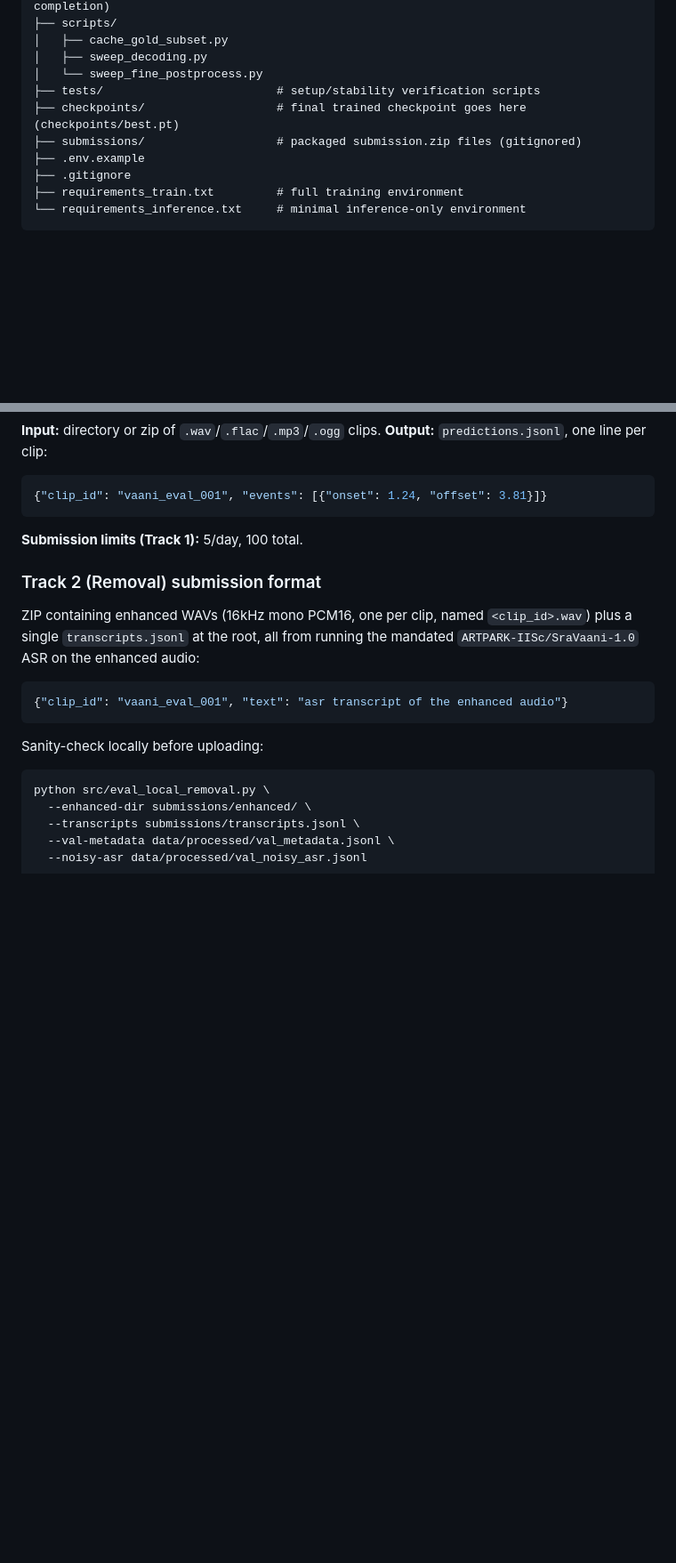
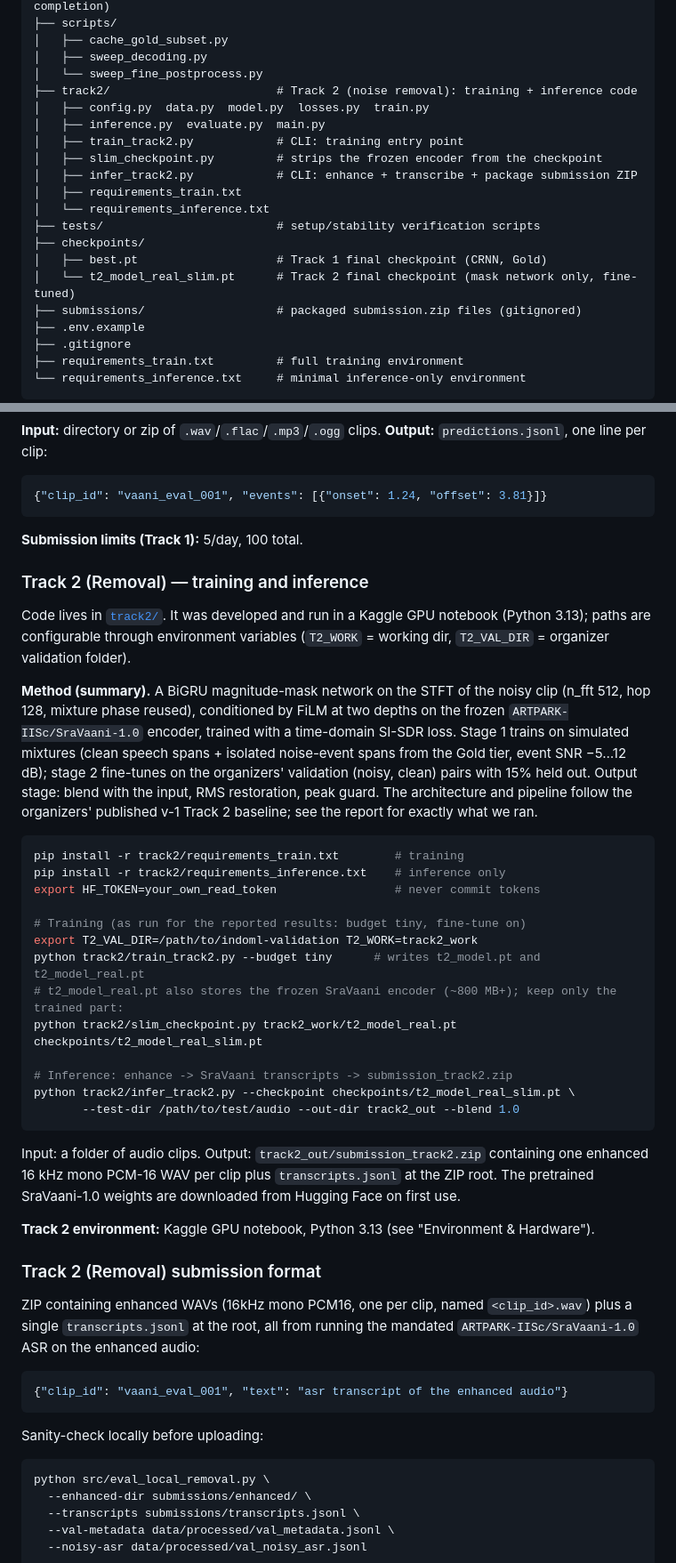
Before and after one commit to Kanakbaghel/Vaani-Noise_Event_Detection, a Markdown page: README.md, 2 parts joined by grey strips. Shown at 89% size. Drawn GitHub-style; blank space fills up the shorter version.

Commit message:
Revise README with updated project status and details
Updated current status and team roles, added details for Track 2 training and inference, and revised environment specifications.

````diff
--- a/README.md
+++ b/README.md
@@ -101,8 +108,18 @@ Vaani-Noise_Event_Detection/
 │   ├── cache_gold_subset.py
 │   ├── sweep_decoding.py
 │   └── sweep_fine_postprocess.py
+├── track2/                        # Track 2 (noise removal): training + inference code
+│   ├── config.py  data.py  model.py  losses.py  train.py
+│   ├── inference.py  evaluate.py  main.py
+│   ├── train_track2.py            # CLI: training entry point
+│   ├── slim_checkpoint.py         # strips the frozen encoder from the checkpoint
+│   ├── infer_track2.py            # CLI: enhance + transcribe + package submission ZIP
+│   ├── requirements_train.txt
+│   └── requirements_inference.txt
 ├── tests/                         # setup/stability verification scripts
-├── checkpoints/                   # final trained checkpoint goes here (checkpoints/best.pt)
+├── checkpoints/
+│   ├── best.pt                    # Track 1 final checkpoint (CRNN, Gold)
+│   └── t2_model_real_slim.pt      # Track 2 final checkpoint (mask network only, fine-tuned)
 ├── submissions/                   # packaged submission.zip files (gitignored)
 ├── .env.example
 ├── .gitignore
@@ -179,6 +196,41 @@ Accepts a Codabench `input_data` directory or `.zip` directly. Produces
 
 **Submission limits (Track 1):** 5/day, 100 total.
 
+### Track 2 (Removal) — training and inference
+
+Code lives in [`track2/`](track2/). It was developed and run in a Kaggle GPU notebook
+(Python 3.13); paths are configurable through environment variables
+(`T2_WORK` = working dir, `T2_VAL_DIR` = organizer validation folder).
+
+**Method (summary).** A BiGRU magnitude-mask network on the STFT of the noisy clip
+(n_fft 512, hop 128, mixture phase reused), conditioned by FiLM at two depths on the frozen
+`ARTPARK-IISc/SraVaani-1.0` encoder, trained with a time-domain SI-SDR loss. Stage 1 trains on
+simulated mixtures (clean speech spans + isolated noise-event spans from the Gold tier, event
+SNR −5…12 dB); stage 2 fine-tunes on the organizers' validation (noisy, clean) pairs with
+15% held out. Output stage: blend with the input, RMS restoration, peak guard. The architecture and
+pipeline follow the organizers' published v-1 Track 2 baseline; see the report for exactly what we ran.
+
+```bash
+pip install -r track2/requirements_train.txt        # training
+pip install -r track2/requirements_inference.txt    # inference only
+export HF_TOKEN=your_own_read_token                 # never commit tokens
+
+# Training (as run for the reported results: budget tiny, fine-tune on)
+export T2_VAL_DIR=/path/to/indoml-validation T2_WORK=track2_work
+python track2/train_track2.py --budget tiny      # writes t2_model.pt and t2_model_real.pt
+# t2_model_real.pt also stores the frozen SraVaani encoder (~800 MB+); keep only the trained part:
+python track2/slim_checkpoint.py track2_work/t2_model_real.pt checkpoints/t2_model_real_slim.pt
+
+# Inference: enhance -> SraVaani transcripts -> submission_track2.zip
+python track2/infer_track2.py --checkpoint checkpoints/t2_model_real_slim.pt \
+       --test-dir /path/to/test/audio --out-dir track2_out --blend 1.0
+```
+Input: a folder of audio clips. Output: `track2_out/submission_track2.zip` containing one enhanced
+16 kHz mono PCM-16 WAV per clip plus `transcripts.jsonl` at the ZIP root.
+The pretrained SraVaani-1.0 weights are downloaded from Hugging Face on first use.
+
+**Track 2 environment:** Kaggle GPU notebook, Python 3.13 (see "Environment & Hardware").
+
 ### Track 2 (Removal) submission format
 
 ZIP containing enhanced WAVs (16kHz mono PCM16, one per clip, named `<clip_id>.wav`) plus a single `transcripts.jsonl` at the root, all from running the mandated `ARTPARK-IISc/SraVaani-1.0` ASR on the enhanced audio:
````
Also changed, not shown: other parts of README.md (+21 -11 lines).
